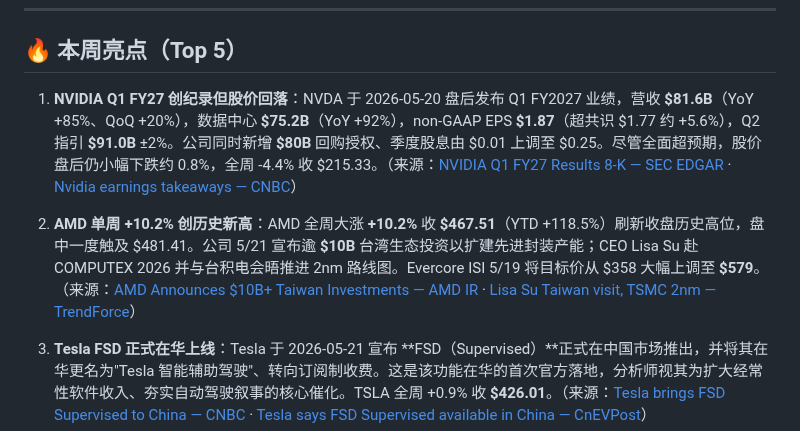
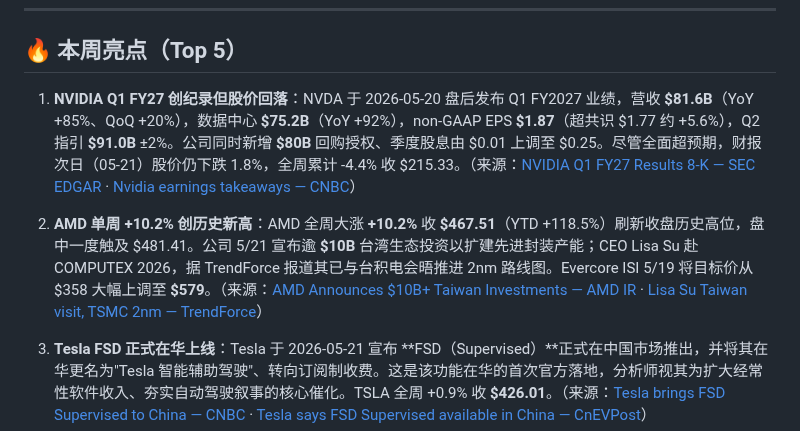
Before and after one commit to shichangs/AINews, a Markdown page: content/portfolio-news/portfolio-news-2026-05-25.md, the part around the change. Rendered like a GitHub page.

Commit message:
chore: update generated AI news data

```diff
--- a/content/portfolio-news/portfolio-news-2026-05-25.md
+++ b/content/portfolio-news/portfolio-news-2026-05-25.md
@@ -9,9 +9,9 @@
 
 ## 🔥 本周亮点（Top 5）
 
-1. **NVIDIA Q1 FY27 创纪录但股价回落**：NVDA 于 2026-05-20 盘后发布 Q1 FY2027 业绩，营收 **$81.6B**（YoY +85%、QoQ +20%），数据中心 **$75.2B**（YoY +92%），non-GAAP EPS **$1.87**（超共识 $1.77 约 +5.6%），Q2 指引 **$91.0B** ±2%。公司同时新增 **$80B** 回购授权、季度股息由 $0.01 上调至 $0.25。尽管全面超预期，股价盘后仍小幅下跌约 0.8%，全周 -4.4% 收 $215.33。（来源：[NVIDIA Q1 FY27 Results 8-K — SEC EDGAR](https://www.sec.gov/Archives/edgar/data/0001045810/000104581026000051/q1fy27pr.htm) · [Nvidia earnings takeaways — CNBC](https://www.cnbc.com/2026/05/20/nvidia-nvda-earnings-report-q1-2027.html)）
+1. **NVIDIA Q1 FY27 创纪录但股价回落**：NVDA 于 2026-05-20 盘后发布 Q1 FY2027 业绩，营收 **$81.6B**（YoY +85%、QoQ +20%），数据中心 **$75.2B**（YoY +92%），non-GAAP EPS **$1.87**（超共识 $1.77 约 +5.6%），Q2 指引 **$91.0B** ±2%。公司同时新增 **$80B** 回购授权、季度股息由 $0.01 上调至 $0.25。尽管全面超预期，财报次日（05-21）股价仍下跌 1.8%，全周累计 -4.4% 收 $215.33。（来源：[NVIDIA Q1 FY27 Results 8-K — SEC EDGAR](https://www.sec.gov/Archives/edgar/data/0001045810/000104581026000051/q1fy27pr.htm) · [Nvidia earnings takeaways — CNBC](https://www.cnbc.com/2026/05/20/nvidia-nvda-earnings-report-q1-2027.html)）
 
-2. **AMD 单周 +10.2% 创历史新高**：AMD 全周大涨 **+10.2%** 收 **$467.51**（YTD +118.5%）刷新收盘历史高位，盘中一度触及 $481.41。公司 5/21 宣布逾 **$10B** 台湾生态投资以扩建先进封装产能；CEO Lisa Su 赴 COMPUTEX 2026 并与台积电会晤推进 2nm 路线图。Evercore ISI 5/19 将目标价从 $358 大幅上调至 **$579**。（来源：[AMD Announces $10B+ Taiwan Investments — AMD IR](https://ir.amd.com/news-events/press-releases/detail/1286/amd-announces-more-than-10-billion-in-taiwan-ecosystem-investments-to-accelerate-ai-infrastructure) · [Lisa Su Taiwan visit, TSMC 2nm — TrendForce](https://www.trendforce.com/news/2026/05/21/news-amds-lisa-su-reportedly-to-visit-tsmc-for-2nm-capacity-announces-us10b-taiwan-ai-packaging-investment/)）
+2. **AMD 单周 +10.2% 创历史新高**：AMD 全周大涨 **+10.2%** 收 **$467.51**（YTD +118.5%）刷新收盘历史高位，盘中一度触及 $481.41。公司 5/21 宣布逾 **$10B** 台湾生态投资以扩建先进封装产能；CEO Lisa Su 赴 COMPUTEX 2026，据 TrendForce 报道其已与台积电会晤推进 2nm 路线图。Evercore ISI 5/19 将目标价从 $358 大幅上调至 **$579**。（来源：[AMD Announces $10B+ Taiwan Investments — AMD IR](https://ir.amd.com/news-events/press-releases/detail/1286/amd-announces-more-than-10-billion-in-taiwan-ecosystem-investments-to-accelerate-ai-infrastructure) · [Lisa Su Taiwan visit, TSMC 2nm — TrendForce](https://www.trendforce.com/news/2026/05/21/news-amds-lisa-su-reportedly-to-visit-tsmc-for-2nm-capacity-announces-us10b-taiwan-ai-packaging-investment/)）
 
 3. **Tesla FSD 正式在华上线**：Tesla 于 2026-05-21 宣布 **FSD（Supervised）**正式在中国市场推出，并将其在华更名为"Tesla 智能辅助驾驶"、转向订阅制收费。这是该功能在华的首次官方落地，分析师视其为扩大经常性软件收入、夯实自动驾驶叙事的核心催化。TSLA 全周 +0.9% 收 **$426.01**。（来源：[Tesla brings FSD Supervised to China — CNBC](https://www.cnbc.com/2026/05/21/tesla-full-self-driving-china-launch-fsd.html) · [Tesla says FSD Supervised available in China — CnEVPost](https://cnevpost.com/2026/05/21/tesla-says-fsd-supervised-available-in-china/)）
 
```
